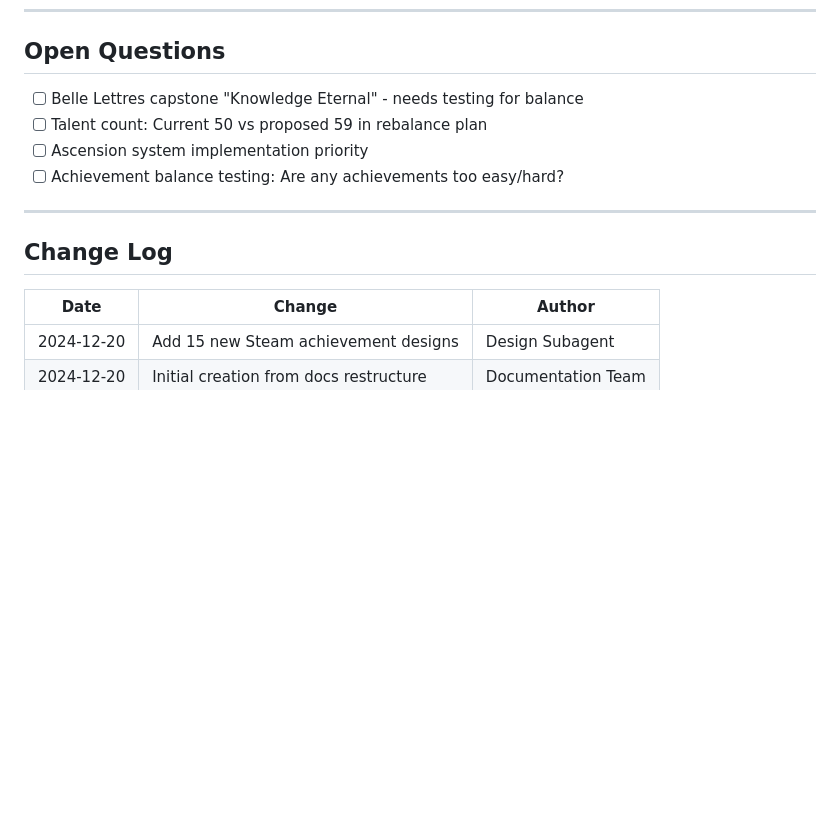
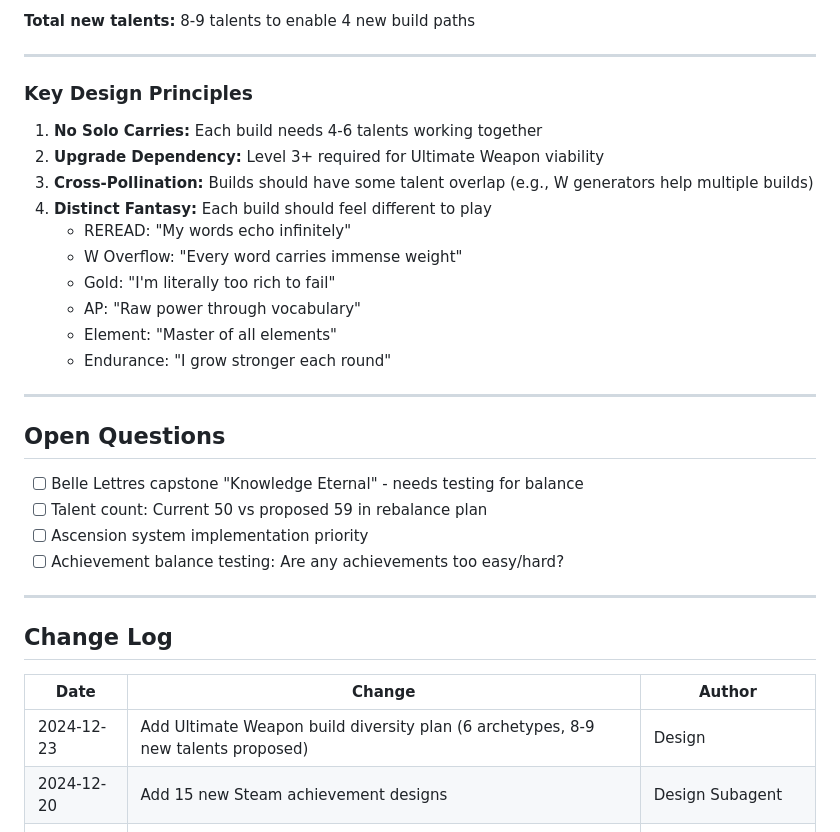
Before and after one commit to andrewamisola/wordyweapon, a Markdown page: DESIGN.md, the part around one of its changes. Drawn GitHub-style; blank space fills up the shorter version.

```diff
--- a/DESIGN.md
+++ b/DESIGN.md
@@ -309,3 +443,22 @@ PStats.achievements = {
+**Total new talents:** 8-9 talents to enable 4 new build paths
+
+---
+
+### Key Design Principles
+
+1. **No Solo Carries:** Each build needs 4-6 talents working together
+2. **Upgrade Dependency:** Level 3+ required for Ultimate Weapon viability
+3. **Cross-Pollination:** Builds should have some talent overlap (e.g., W generators help multiple builds)
+4. **Distinct Fantasy:** Each build should feel different to play
+   - REREAD: "My words echo infinitely"
+   - W Overflow: "Every word carries immense weight"
+   - Gold: "I'm literally too rich to fail"
+   - AP: "Raw power through vocabulary"
+   - Element: "Master of all elements"
+   - Endurance: "I grow stronger each round"
+
+---
+
 ## Open Questions
 
 - [ ] Belle Lettres capstone "Knowledge Eternal" - needs testing for balance
@@ -319,5 +472,6 @@ PStats.achievements = {
 
 | Date | Change | Author |
 |------|--------|--------|
+| 2024-12-23 | Add Ultimate Weapon build diversity plan (6 archetypes, 8-9 new talents proposed) | Design |
 | 2024-12-20 | Add 15 new Steam achievement designs | Design Subagent |
 | 2024-12-20 | Initial creation from docs restructure | Documentation Team |
```
Also changed, not shown: other parts of DESIGN.md (+134 -0 lines).
